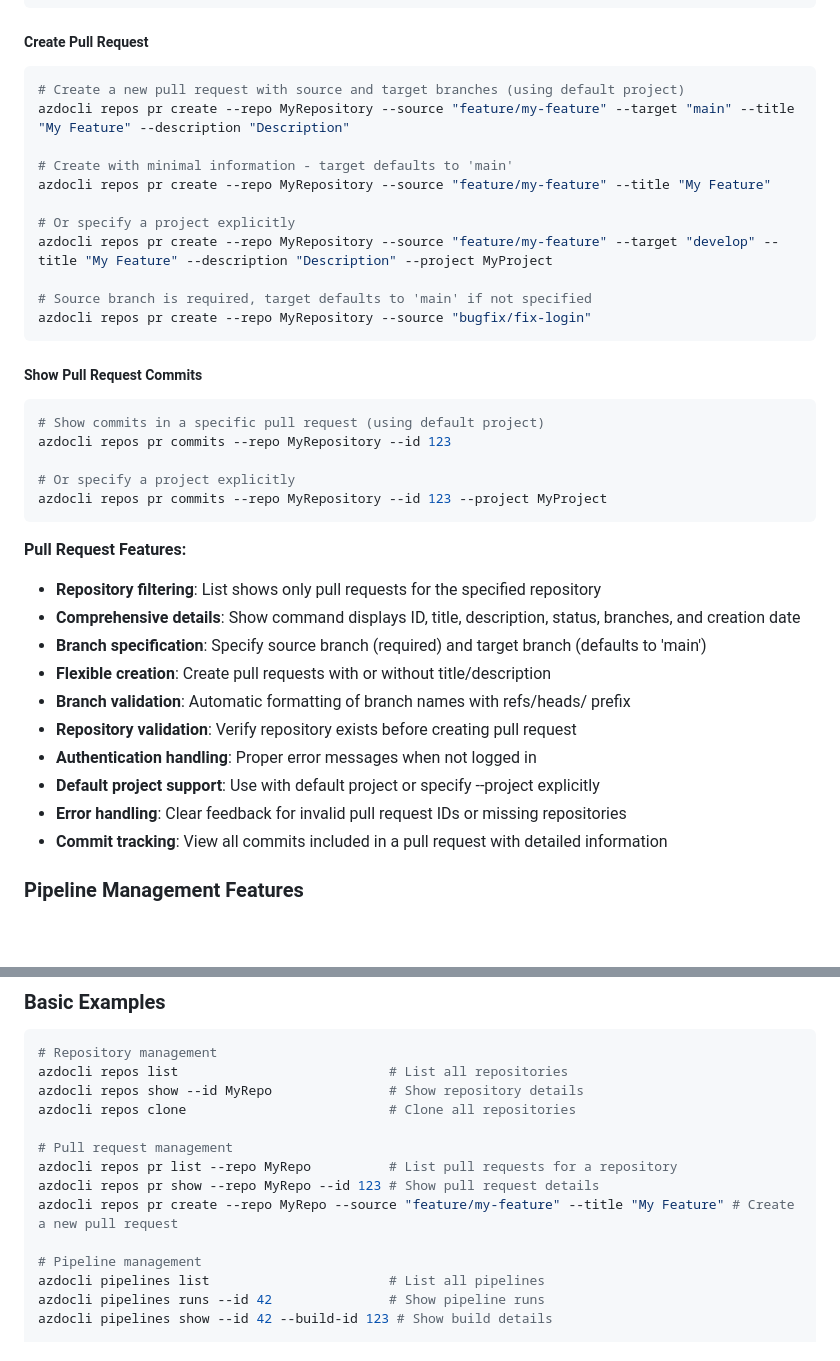
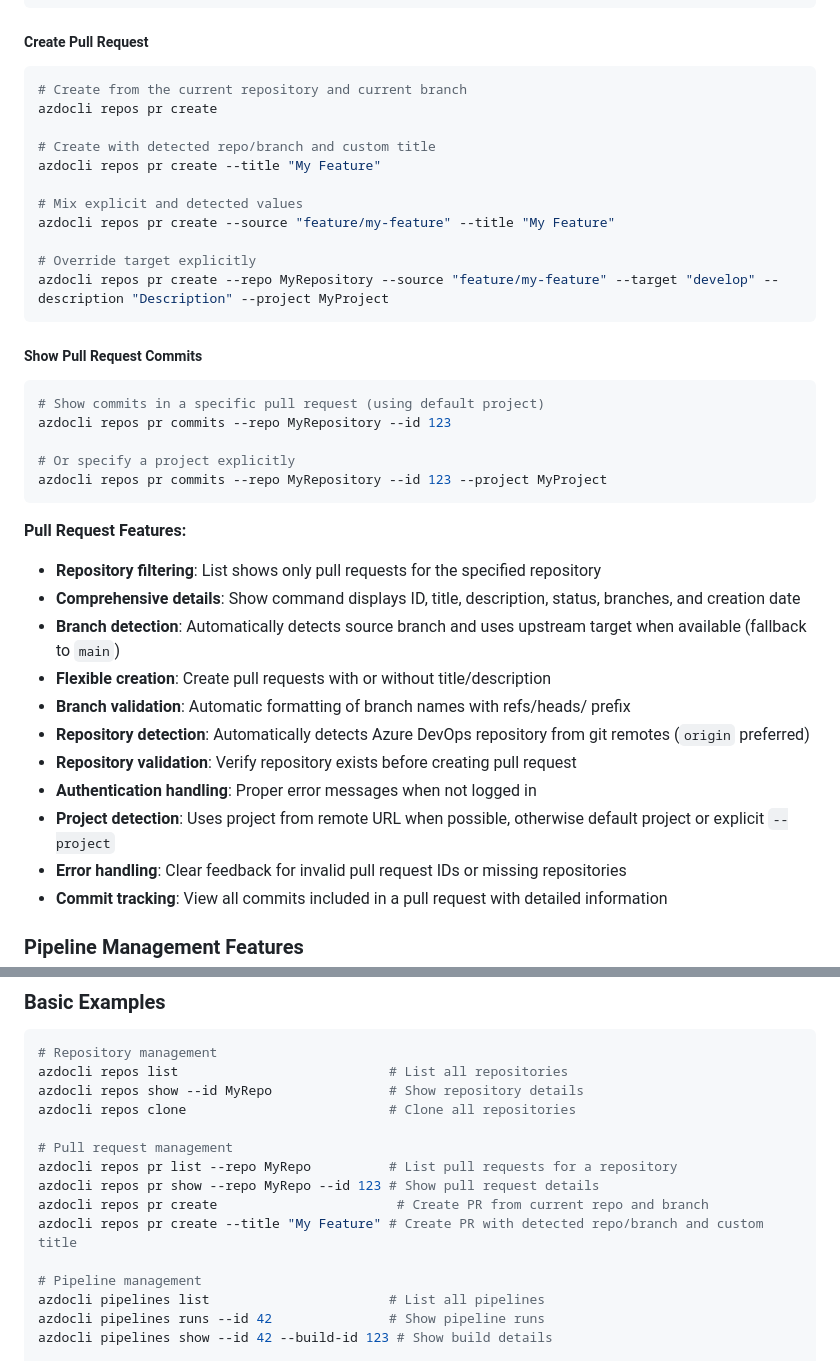
Before and after one commit to christianhelle/azdocli, a Markdown page: src/README.md, 2 parts joined by grey strips. GitHub-like rendering; blank space fills up the shorter version.

````diff
--- a/src/README.md
+++ b/src/README.md
@@ -260,17 +260,17 @@ azdocli repos pr show --repo MyRepository --id 123 --project MyProject
 ##### Create Pull Request
 
 ```sh
-# Create a new pull request with source and target branches (using default project)
-azdocli repos pr create --repo MyRepository --source "feature/my-feature" --target "main" --title "My Feature" --description "Description"
+# Create from the current repository and current branch
+azdocli repos pr create
 
-# Create with minimal information - target defaults to 'main'
-azdocli repos pr create --repo MyRepository --source "feature/my-feature" --title "My Feature"
+# Create with detected repo/branch and custom title
+azdocli repos pr create --title "My Feature"
 
-# Or specify a project explicitly
-azdocli repos pr create --repo MyRepository --source "feature/my-feature" --target "develop" --title "My Feature" --description "Description" --project MyProject
+# Mix explicit and detected values
+azdocli repos pr create --source "feature/my-feature" --title "My Feature"
 
-# Source branch is required, target defaults to 'main' if not specified
-azdocli repos pr create --repo MyRepository --source "bugfix/fix-login"
+# Override target explicitly
+azdocli repos pr create --repo MyRepository --source "feature/my-feature" --target "develop" --description "Description" --project MyProject
 ```
 
 ##### Show Pull Request Commits
@@ -287,12 +287,13 @@ azdocli repos pr commits --repo MyRepository --id 123 --project MyProject
 
 - **Repository filtering**: List shows only pull requests for the specified repository
 - **Comprehensive details**: Show command displays ID, title, description, status, branches, and creation date
-- **Branch specification**: Specify source branch (required) and target branch (defaults to 'main')
+- **Branch detection**: Automatically detects source branch and uses upstream target when available (fallback to `main`)
 - **Flexible creation**: Create pull requests with or without title/description
 - **Branch validation**: Automatic formatting of branch names with refs/heads/ prefix
+- **Repository detection**: Automatically detects Azure DevOps repository from git remotes (`origin` preferred)
 - **Repository validation**: Verify repository exists before creating pull request
 - **Authentication handling**: Proper error messages when not logged in
-- **Default project support**: Use with default project or specify --project explicitly
+- **Project detection**: Uses project from remote URL when possible, otherwise default project or explicit `--project`
 - **Error handling**: Clear feedback for invalid pull request IDs or missing repositories
 - **Commit tracking**: View all commits included in a pull request with detailed information
 
@@ -581,7 +582,8 @@ azdocli repos clone                          # Clone all repositories
 # Pull request management
 azdocli repos pr list --repo MyRepo          # List pull requests for a repository
 azdocli repos pr show --repo MyRepo --id 123 # Show pull request details
-azdocli repos pr create --repo MyRepo --source "feature/my-feature" --title "My Feature" # Create a new pull request
+azdocli repos pr create                       # Create PR from current repo and branch
+azdocli repos pr create --title "My Feature" # Create PR with detected repo/branch and custom title
 
 # Pipeline management
 azdocli pipelines list                       # List all pipelines
````
Also changed, not shown: README.md (+13 -11 lines).
